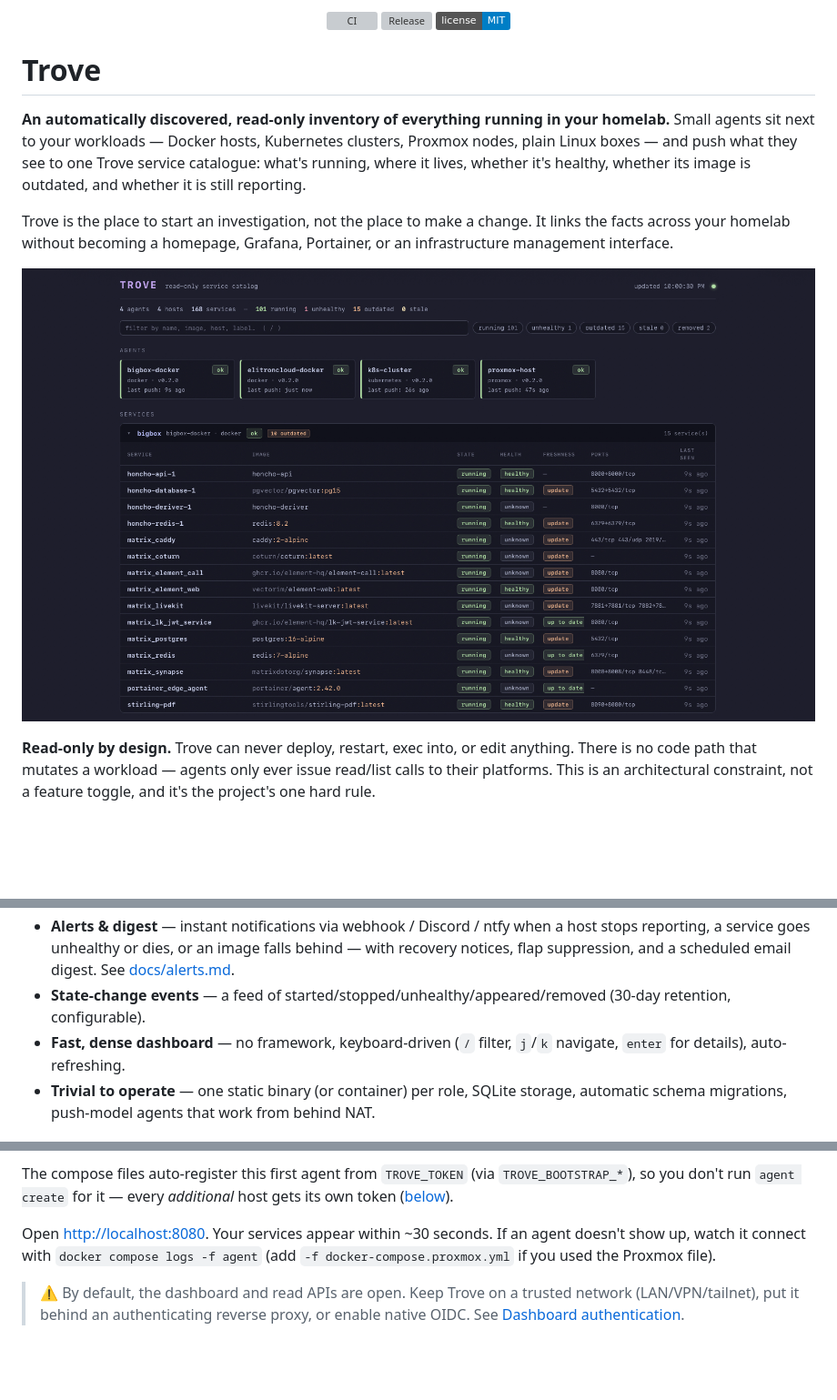
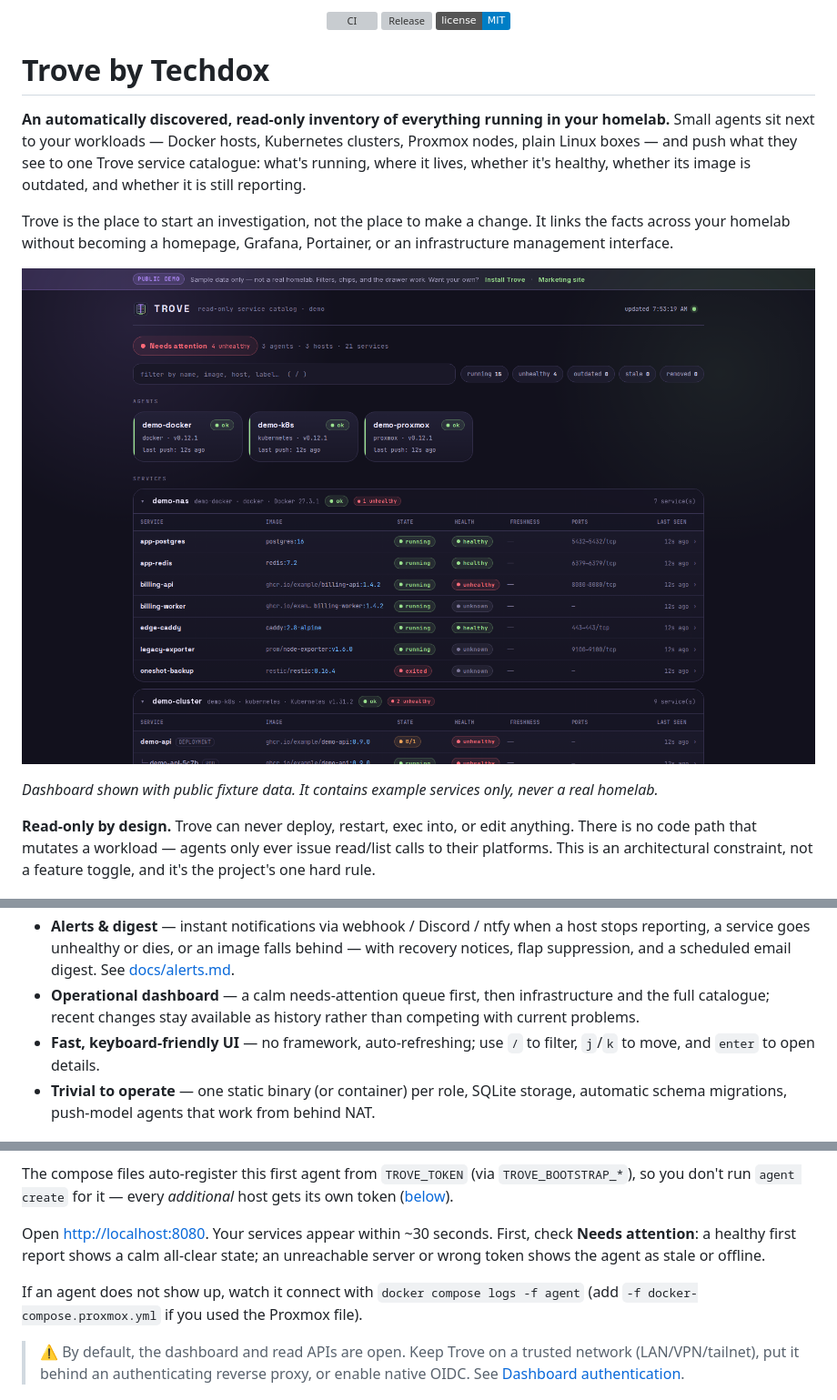
Before and after one commit to Techdox/trove, a Markdown page: README.md, 3 parts joined by grey strips. Shown at 91% size. Drawn GitHub-style; pictures changed too: docs/screenshot.png; badges without logos; blank space fills up the shorter version; grey boxes are pictures that could not be loaded.

Commit message:
docs: refresh README dashboard guidance (#68)

```diff
--- a/README.md
+++ b/README.md
@@ -8,7 +8,7 @@
   <a href="LICENSE"><img src="https://img.shields.io/badge/license-MIT-blue.svg" alt="License: MIT"></a>
 </p>
 
-# Trove
+# Trove by Techdox
 
 **An automatically discovered, read-only inventory of everything running in
 your homelab.** Small agents sit next to your workloads — Docker hosts,
@@ -20,7 +20,10 @@ Trove is the place to start an investigation, not the place to make a change.
 It links the facts across your homelab without becoming a homepage, Grafana,
 Portainer, or an infrastructure management interface.
 
-![Trove dashboard](docs/screenshot.png)
+![Trove dashboard: needs attention, infrastructure summary, service catalogue, and recent history](docs/screenshot.png)
+
+*Dashboard shown with public fixture data. It contains example services only,
+never a real homelab.*
 
 **Read-only by design.** Trove can never deploy, restart, exec into, or edit
 anything. There is no code path that mutates a workload — agents only ever
@@ -41,10 +44,11 @@ not a feature toggle, and it's the project's one hard rule.
   a host stops reporting, a service goes unhealthy or dies, or an image falls
   behind — with recovery notices, flap suppression, and a scheduled email
   digest. See [docs/alerts.md](docs/alerts.md).
-- **State-change events** — a feed of started/stopped/unhealthy/appeared/removed
-  (30-day retention, configurable).
-- **Fast, dense dashboard** — no framework, keyboard-driven (`/` filter,
-  `j`/`k` navigate, `enter` for details), auto-refreshing.
+- **Operational dashboard** — a calm needs-attention queue first, then
+  infrastructure and the full catalogue; recent changes stay available as
+  history rather than competing with current problems.
+- **Fast, keyboard-friendly UI** — no framework, auto-refreshing; use `/` to
+  filter, `j`/`k` to move, and `enter` to open details.
 - **Trivial to operate** — one static binary (or container) per role, SQLite
   storage, automatic schema migrations, push-model agents that work from
   behind NAT.
@@ -102,9 +106,12 @@ The compose files auto-register this first agent from `TROVE_TOKEN` (via
 `TROVE_BOOTSTRAP_*`), so you don't run `agent create` for it — every
 *additional* host gets its own token ([below](#adding-more-hosts-and-platforms)).
 
-Open <http://localhost:8080>. Your services appear within ~30 seconds. If an
-agent doesn't show up, watch it connect with `docker compose logs -f agent`
-(add `-f docker-compose.proxmox.yml` if you used the Proxmox file).
+Open <http://localhost:8080>. Your services appear within ~30 seconds. First,
+check **Needs attention**: a healthy first report shows a calm all-clear state;
+an unreachable server or wrong token shows the agent as stale or offline.
+
+If an agent does not show up, watch it connect with `docker compose logs -f
+agent` (add `-f docker-compose.proxmox.yml` if you used the Proxmox file).
 
 > ⚠️ By default, the dashboard and read APIs are open. Keep Trove on a trusted
 > network (LAN/VPN/tailnet), put it behind an authenticating reverse proxy, or
```
Also changed, not shown: other parts of README.md (+6 -2 lines).
